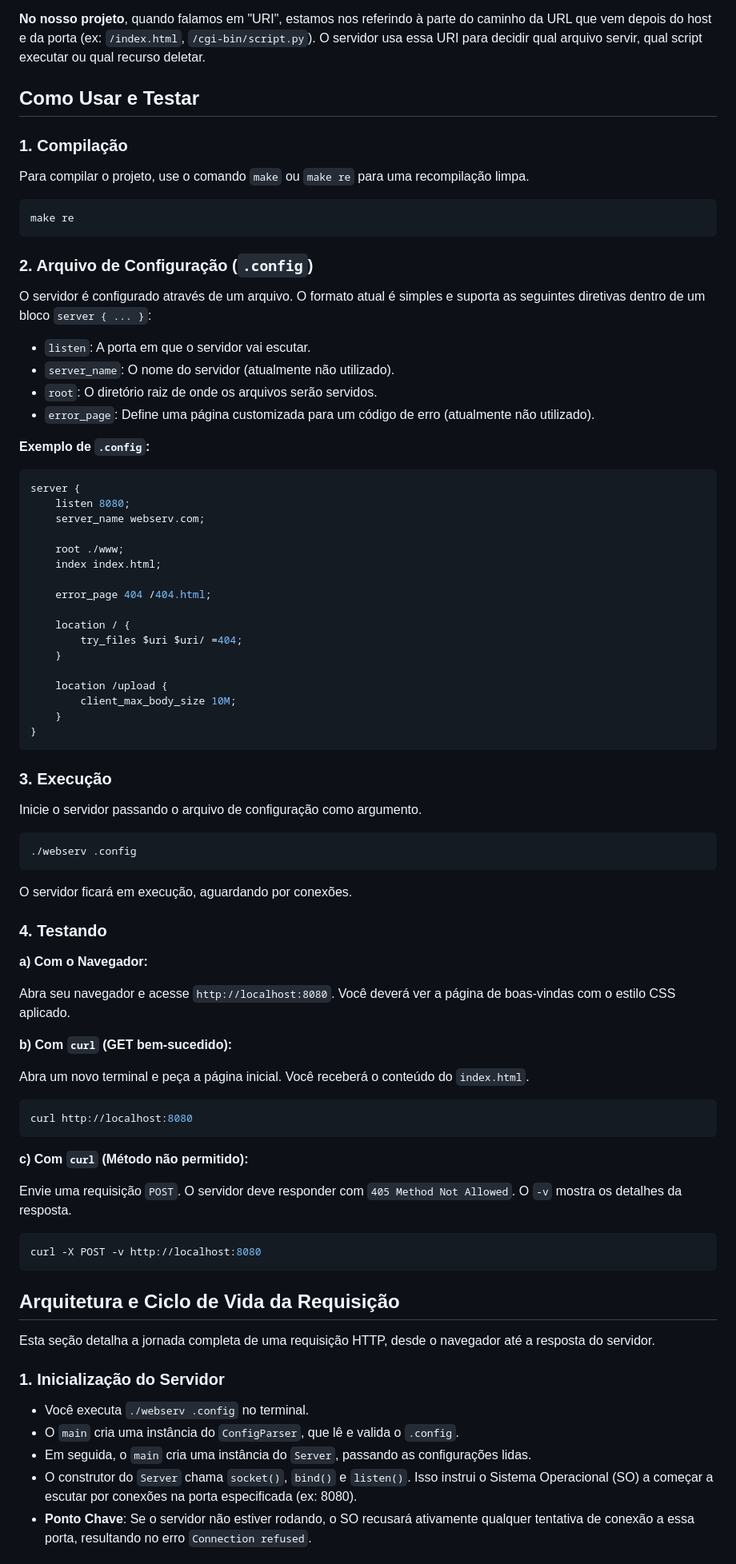
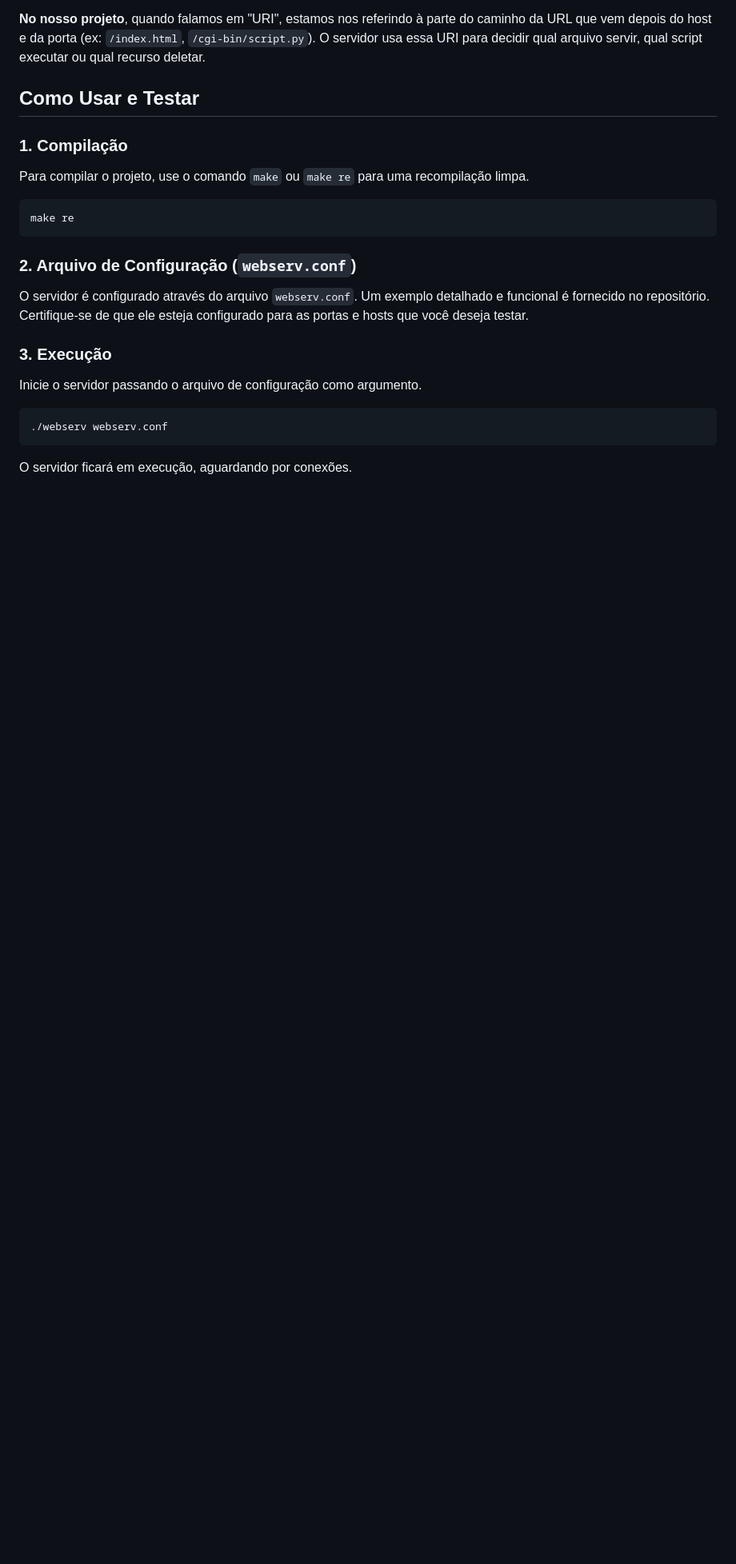
Before and after one commit to danisayumin/WebServer, a Markdown page: README.md, the part around one of its changes. Shown at 80% size. GitHub-like rendering; blank space fills up the shorter version.

Commit message:
docs: Remove detailed test plan from README.md, refer to TEST_PLAN.md instead

````diff
--- a/README.md
+++ b/README.md
@@ -48,75 +65,16 @@ Para compilar o projeto, use o comando `make` ou `make re` para uma recompilaç
 make re
 ```
 
-### 2. Arquivo de Configuração (`.config`)
+### 2. Arquivo de Configuração (`webserv.conf`)
 
-O servidor é configurado através de um arquivo. O formato atual é simples e suporta as seguintes diretivas dentro de um bloco `server { ... }`:
-
-- `listen`: A porta em que o servidor vai escutar.
-- `server_name`: O nome do servidor (atualmente não utilizado).
-- `root`: O diretório raiz de onde os arquivos serão servidos.
-- `error_page`: Define uma página customizada para um código de erro (atualmente não utilizado).
-
-**Exemplo de `.config`:**
-```nginx
-server {
-    listen 8080;
-    server_name webserv.com;
-
-    root ./www;
-    index index.html;
-
-    error_page 404 /404.html;
-
-    location / {
-        try_files $uri $uri/ =404;
-    }
-
-    location /upload {
-        client_max_body_size 10M;
-    }
-}
-```
+O servidor é configurado através do arquivo `webserv.conf`. Um exemplo detalhado e funcional é fornecido no repositório. Certifique-se de que ele esteja configurado para as portas e hosts que você deseja testar.
 
 ### 3. Execução
 
 Inicie o servidor passando o arquivo de configuração como argumento.
 
 ```bash
-./webserv .config
+./webserv webserv.conf
 ```
 
 O servidor ficará em execução, aguardando por conexões.
-
-### 4. Testando
-
-**a) Com o Navegador:**
-
-Abra seu navegador e acesse `http://localhost:8080`. Você deverá ver a página de boas-vindas com o estilo CSS aplicado.
-
-**b) Com `curl` (GET bem-sucedido):**
-
-Abra um novo terminal e peça a página inicial. Você receberá o conteúdo do `index.html`.
-```bash
-curl http://localhost:8080
-```
-
-**c) Com `curl` (Método não permitido):**
-
-Envie uma requisição `POST`. O servidor deve responder com `405 Method Not Allowed`. O `-v` mostra os detalhes da resposta.
-```bash
-curl -X POST -v http://localhost:8080
-```
-
-## Arquitetura e Ciclo de Vida da Requisição
-
-Esta seção detalha a jornada completa de uma requisição HTTP, desde o navegador até a resposta do servidor.
-
-### 1. Inicialização do Servidor
-
-- Você executa `./webserv .config` no terminal.
-- O `main` cria uma instância do `ConfigParser`, que lê e valida o `.config`.
-- Em seguida, o `main` cria uma instância do `Server`, passando as configurações lidas.
-- O construtor do `Server` chama `socket()`, `bind()` e `listen()`. Isso instrui o Sistema Operacional (SO) a começar a escutar por conexões na porta especificada (ex: 8080).
-- **Ponto Chave**: Se o servidor não estiver rodando, o SO recusará ativamente qualquer tentativa de conexão a essa porta, resultando no erro `Connection refused`.
-
````
Also changed, not shown: other parts of README.md (+29 -66 lines).
